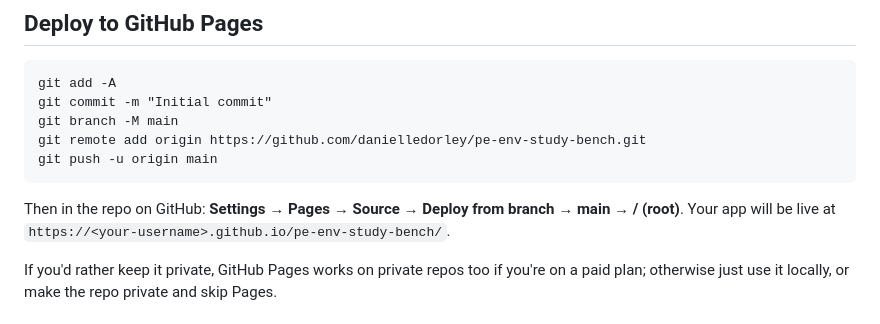
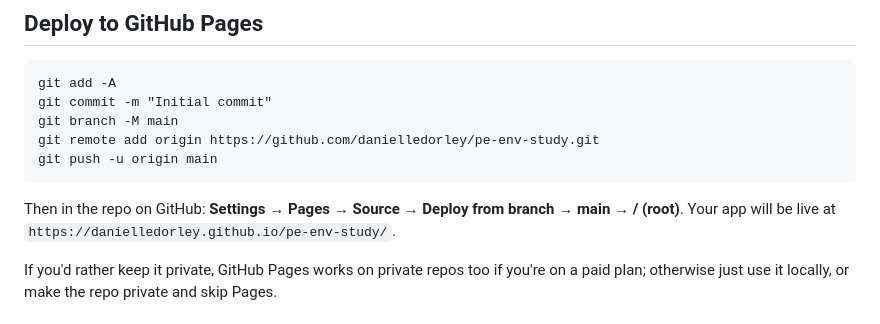
Before and after one commit to danielledorley/pe-env-study, a Markdown page: README.md, the part around the change. GitHub-like rendering.

````diff
--- a/README.md
+++ b/README.md
@@ -15,11 +15,11 @@ Then visit `http://localhost:8000`.
 git add -A
 git commit -m "Initial commit"
 git branch -M main
-git remote add origin https://github.com/danielledorley/pe-env-study-bench.git
+git remote add origin https://github.com/danielledorley/pe-env-study.git
 git push -u origin main
 ```
 Then in the repo on GitHub: **Settings → Pages → Source → Deploy from branch → main → / (root)**.
-Your app will be live at `https://<your-username>.github.io/pe-env-study-bench/`.
+Your app will be live at `https://danielledorley.github.io/pe-env-study/`.
 
 If you'd rather keep it private, GitHub Pages works on private repos too if you're on a paid plan; otherwise just use it locally, or make the repo private and skip Pages.
 
````
